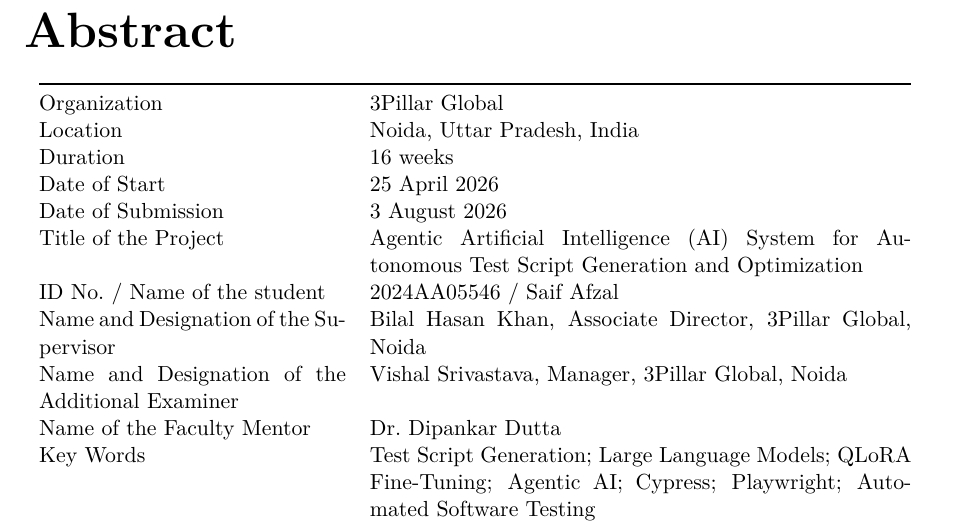
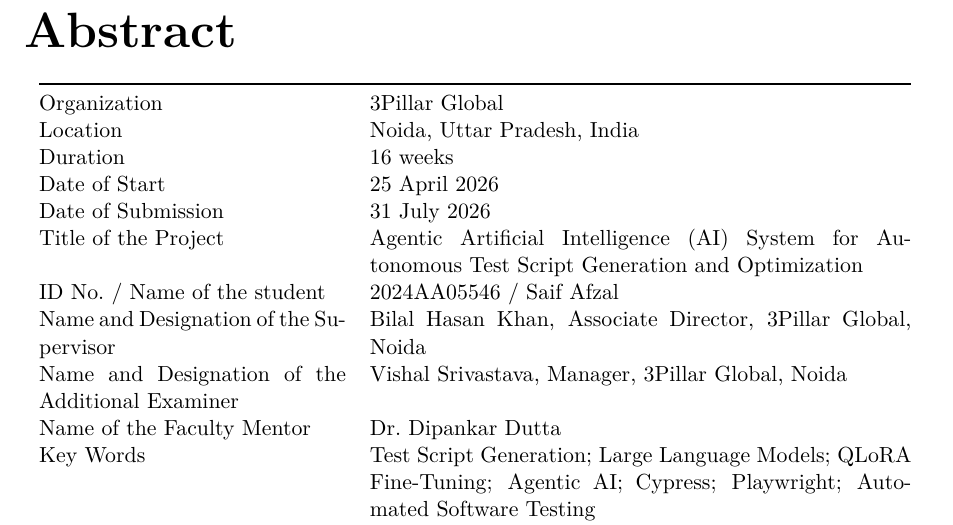
Before and after one commit to saifafzal1/agentic-test-gen, a LaTeX thesis (writing/latex_export/main.tex, which reads writing/latex_export/FrontMatter.tex): part of page 5 of 53, cut so that both start at the same text. Compiled offline with XeLaTeX.

Commit message:
Set submission date to 31 July 2026

```diff
--- a/writing/latex_export/FrontMatter.tex
+++ b/writing/latex_export/FrontMatter.tex
@@ -56,7 +56,7 @@
 Location & Noida, Uttar Pradesh, India \\
 Duration & 16 weeks \\
 Date of Start & 25 April 2026 \\
-Date of Submission & 3 August 2026 \\
+Date of Submission & 31 July 2026 \\
 Title of the Project & Agentic Artificial Intelligence (AI) System for
 Autonomous Test Script Generation and Optimization \\
 ID No.~/ Name of the student & 2024AA05546 / Saif Afzal \\
```
